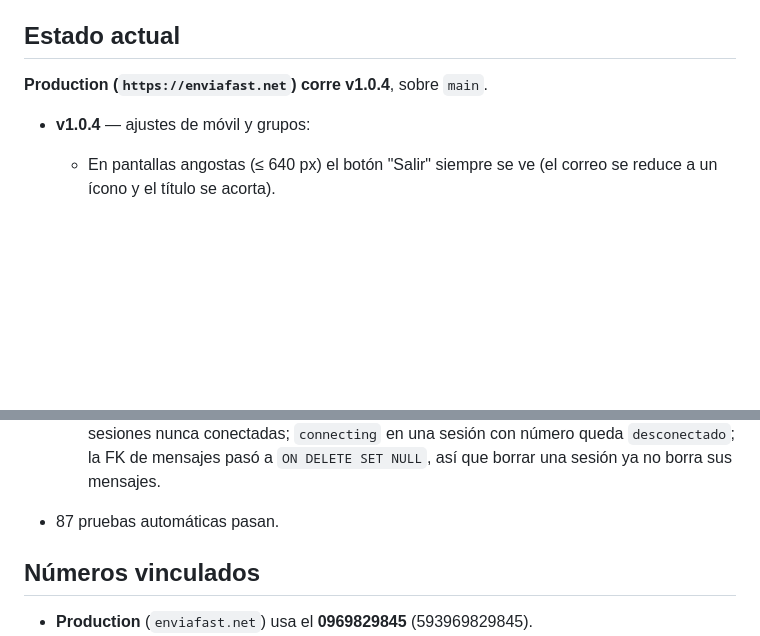
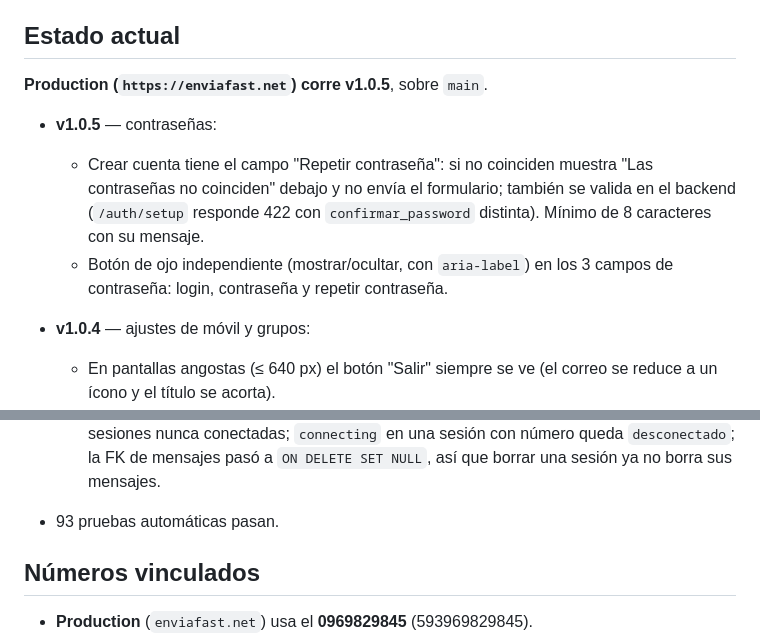
Before and after one commit to reny1985/whatsapp-scheduler, a Markdown page: PROGRESO.md, 2 parts joined by grey strips. Drawn GitHub-style; blank space fills up the shorter version.

```diff
--- a/PROGRESO.md
+++ b/PROGRESO.md
@@ -4,7 +4,11 @@
 
 ## Estado actual
 
-**Production (`https://enviafast.net`) corre v1.0.4**, sobre `main`.
+**Production (`https://enviafast.net`) corre v1.0.5**, sobre `main`.
+
+- **v1.0.5** — contraseñas:
+  - Crear cuenta tiene el campo "Repetir contraseña": si no coinciden muestra "Las contraseñas no coinciden" debajo y no envía el formulario; también se valida en el backend (`/auth/setup` responde 422 con `confirmar_password` distinta). Mínimo de 8 caracteres con su mensaje.
+  - Botón de ojo independiente (mostrar/ocultar, con `aria-label`) en los 3 campos de contraseña: login, contraseña y repetir contraseña.
 
 - **v1.0.4** — ajustes de móvil y grupos:
   - En pantallas angostas (≤ 640 px) el botón "Salir" siempre se ve (el correo se reduce a un ícono y el título se acorta).
@@ -27,7 +31,7 @@
   - Documentos llegan con su nombre original, extensión y `mimetype` correctos (ya no como "BIN"); se aceptan también `.xls`, `.pptx` y `.csv`.
   - `error_envio`: si Evolution falla, el mensaje queda `fallido` con el motivo.
   - Corrección de la pérdida de sesiones y mensajes: la limpieza automática solo borra sesiones nunca conectadas; `connecting` en una sesión con número queda `desconectado`; la FK de mensajes pasó a `ON DELETE SET NULL`, así que borrar una sesión ya no borra sus mensajes.
-- 87 pruebas automáticas pasan.
+- 93 pruebas automáticas pasan.
 
 ## Números vinculados
 - **Production** (`enviafast.net`) usa el **0969829845** (593969829845).
```
Also changed, not shown: other parts of PROGRESO.md (+1 -1 lines), CHANGELOG.md (+8 -0 lines).
